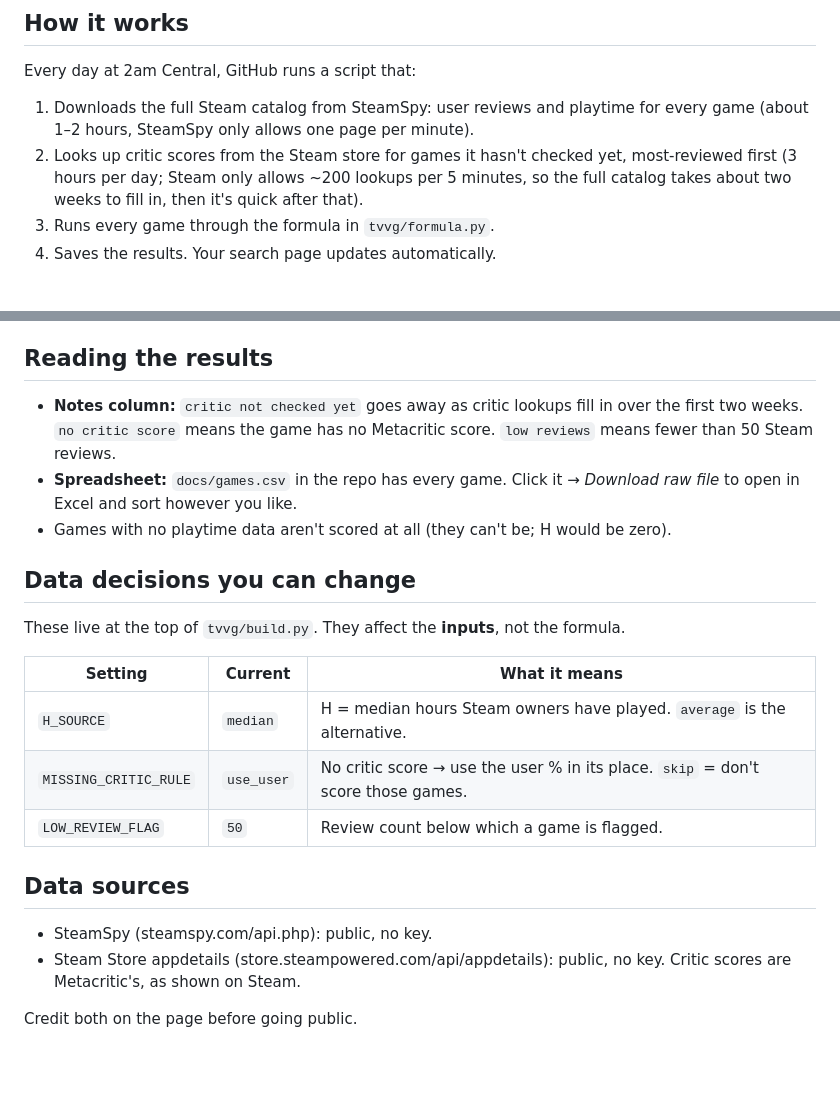
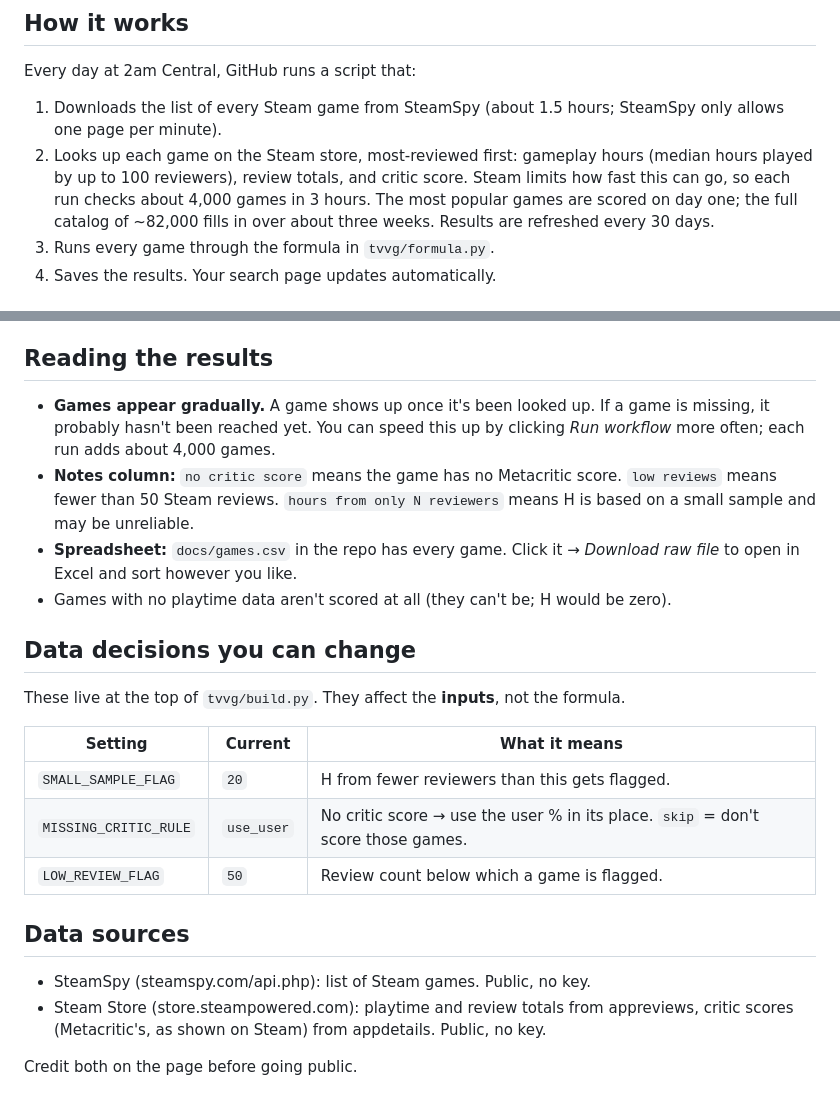
Before and after one commit to nb-tdfgames/tvvg, a Markdown page: README.md, 2 parts joined by grey strips. Rendered like a GitHub page; blank space fills up the shorter version.

```diff
--- a/README.md
+++ b/README.md
@@ -7,12 +7,14 @@ publishes a searchable page. No servers, no cost, no AI running in the loop.
 
 Every day at 2am Central, GitHub runs a script that:
 
-1. Downloads the full Steam catalog from SteamSpy: user reviews and playtime
-   for every game (about 1–2 hours, SteamSpy only allows one page per minute).
-2. Looks up critic scores from the Steam store for games it hasn't checked yet,
-   most-reviewed first (3 hours per day; Steam only allows ~200 lookups per
-   5 minutes, so the full catalog takes about two weeks to fill in, then it's
-   quick after that).
+1. Downloads the list of every Steam game from SteamSpy (about 1.5 hours;
+   SteamSpy only allows one page per minute).
+2. Looks up each game on the Steam store, most-reviewed first: gameplay hours
+   (median hours played by up to 100 reviewers), review totals, and critic
+   score. Steam limits how fast this can go, so each run checks about 4,000
+   games in 3 hours. The most popular games are scored on day one; the full
+   catalog of ~82,000 fills in over about three weeks. Results are refreshed
+   every 30 days.
 3. Runs every game through the formula in `tvvg/formula.py`.
 4. Saves the results. Your search page updates automatically.
 
@@ -41,9 +43,12 @@ Every day at 2am Central, GitHub runs a script that:
 
 ## Reading the results
 
-- **Notes column:** `critic not checked yet` goes away as critic lookups fill
-  in over the first two weeks. `no critic score` means the game has no
-  Metacritic score. `low reviews` means fewer than 50 Steam reviews.
+- **Games appear gradually.** A game shows up once it's been looked up. If a
+  game is missing, it probably hasn't been reached yet. You can speed this
+  up by clicking *Run workflow* more often; each run adds about 4,000 games.
+- **Notes column:** `no critic score` means the game has no Metacritic score.
+  `low reviews` means fewer than 50 Steam reviews. `hours from only N
+  reviewers` means H is based on a small sample and may be unreliable.
 - **Spreadsheet:** `docs/games.csv` in the repo has every game. Click it →
   *Download raw file* to open in Excel and sort however you like.
 - Games with no playtime data aren't scored at all (they can't be; H would
@@ -56,14 +61,15 @@ the formula.
 
 | Setting | Current | What it means |
 |---|---|---|
-| `H_SOURCE` | `median` | H = median hours Steam owners have played. `average` is the alternative. |
+| `SMALL_SAMPLE_FLAG` | `20` | H from fewer reviewers than this gets flagged. |
 | `MISSING_CRITIC_RULE` | `use_user` | No critic score → use the user % in its place. `skip` = don't score those games. |
 | `LOW_REVIEW_FLAG` | `50` | Review count below which a game is flagged. |
 
 ## Data sources
 
-- SteamSpy (steamspy.com/api.php): public, no key.
-- Steam Store appdetails (store.steampowered.com/api/appdetails): public,
-  no key. Critic scores are Metacritic's, as shown on Steam.
+- SteamSpy (steamspy.com/api.php): list of Steam games. Public, no key.
+- Steam Store (store.steampowered.com): playtime and review totals from
+  appreviews, critic scores (Metacritic's, as shown on Steam) from
+  appdetails. Public, no key.
 
 Credit both on the page before going public.
```
